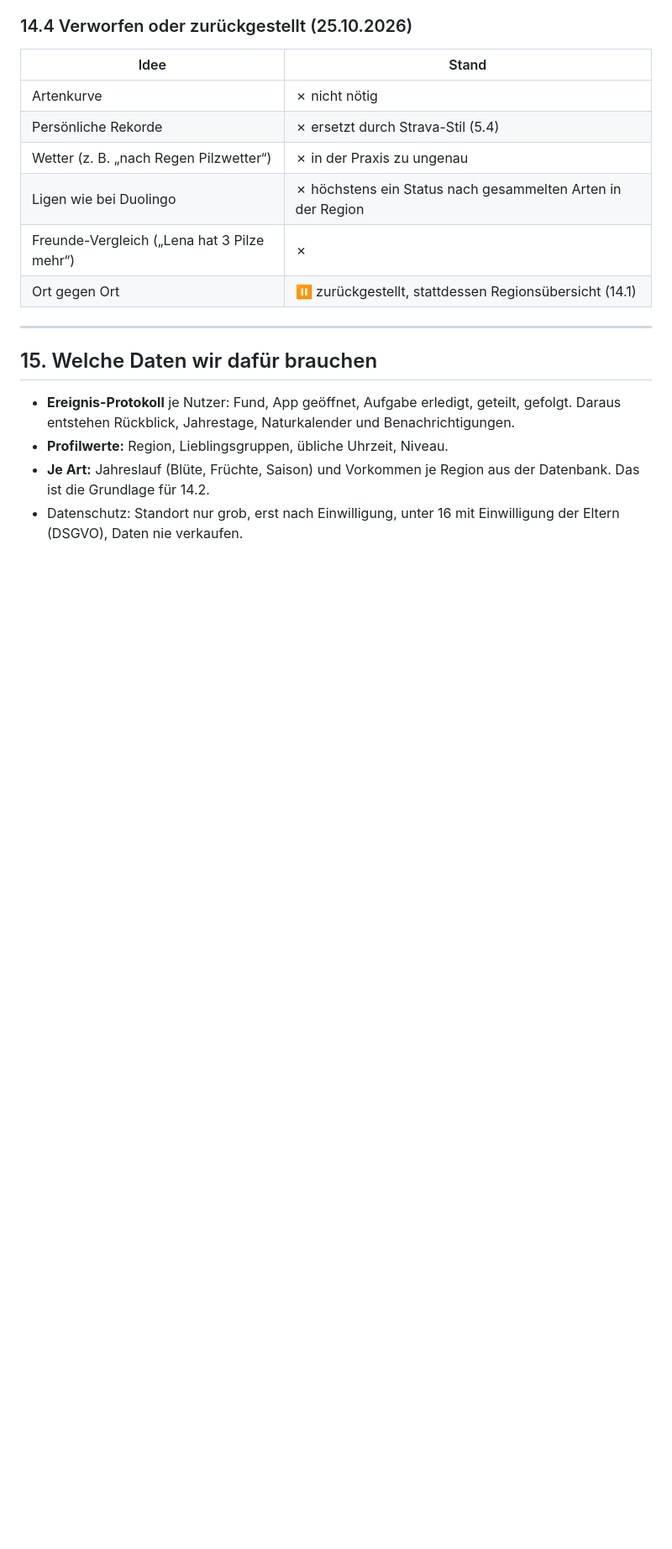
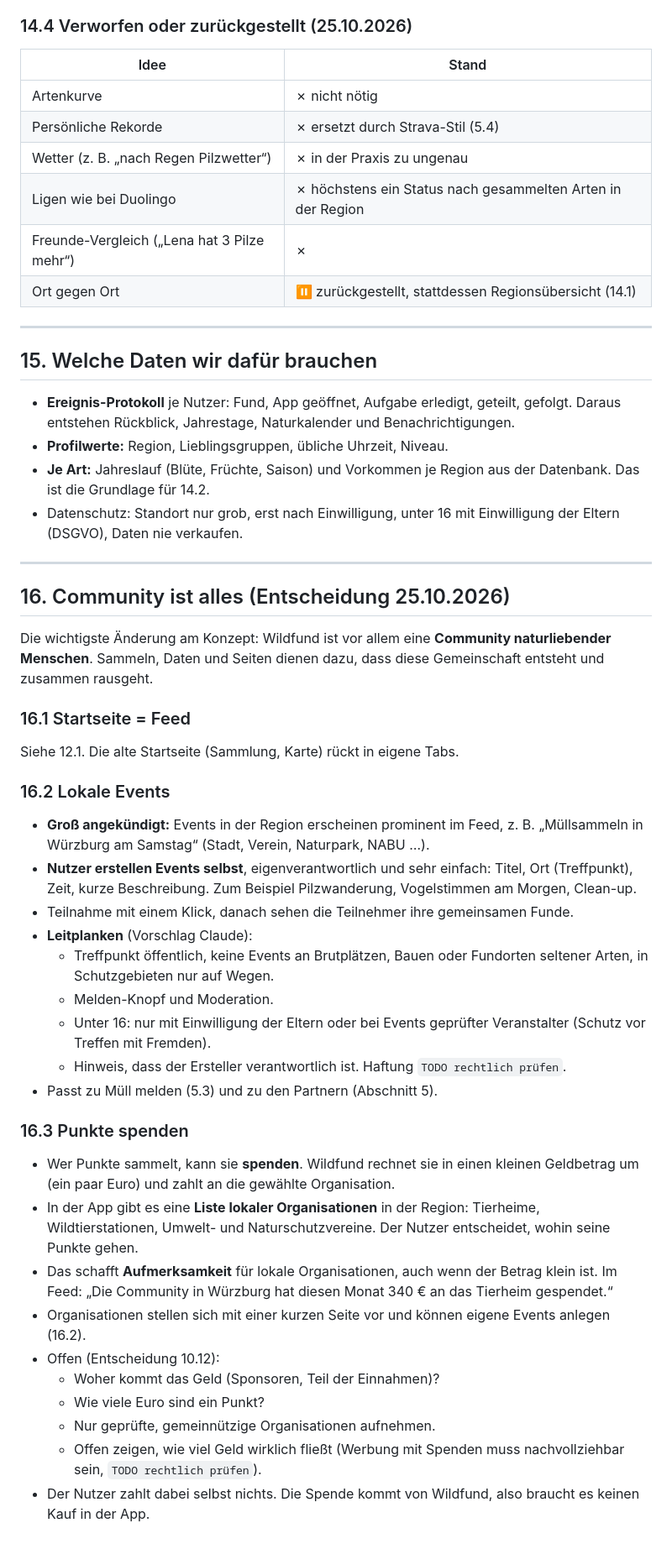
Before and after one commit to rosenbursche/Waldfund-NatureGo-, a Markdown page: docs/KONZEPT-GESAMT.md, the part around one of its changes. Shown at 84% size. Rendered like a GitHub page; blank space fills up the shorter version.

Commit message:
Konzept: Community ist alles – Feed als Startseite, lokale Events, Punkte spenden
Co-Authored-By: Claude Opus 5.5 <noreply@anthropic.com>

```diff
--- a/docs/KONZEPT-GESAMT.md
+++ b/docs/KONZEPT-GESAMT.md
@@ -290,3 +293,35 @@ Grundsatz: **Alles auf die Region des Nutzers beziehen.**
 - **Profilwerte:** Region, Lieblingsgruppen, übliche Uhrzeit, Niveau.
 - **Je Art:** Jahreslauf (Blüte, Früchte, Saison) und Vorkommen je Region aus der Datenbank. Das ist die Grundlage für 14.2.
 - Datenschutz: Standort nur grob, erst nach Einwilligung, unter 16 mit Einwilligung der Eltern (DSGVO), Daten nie verkaufen.
+
+---
+
+## 16. Community ist alles (Entscheidung 25.10.2026)
+
+Die wichtigste Änderung am Konzept: Wildfund ist vor allem eine **Community naturliebender Menschen**. Sammeln, Daten und Seiten dienen dazu, dass diese Gemeinschaft entsteht und zusammen rausgeht.
+
+### 16.1 Startseite = Feed
+Siehe 12.1. Die alte Startseite (Sammlung, Karte) rückt in eigene Tabs.
+
+### 16.2 Lokale Events
+- **Groß angekündigt:** Events in der Region erscheinen prominent im Feed, z. B. „Müllsammeln in Würzburg am Samstag“ (Stadt, Verein, Naturpark, NABU …).
+- **Nutzer erstellen Events selbst**, eigenverantwortlich und sehr einfach: Titel, Ort (Treffpunkt), Zeit, kurze Beschreibung. Zum Beispiel Pilzwanderung, Vogelstimmen am Morgen, Clean-up.
+- Teilnahme mit einem Klick, danach sehen die Teilnehmer ihre gemeinsamen Funde.
+- **Leitplanken** (Vorschlag Claude):
+  - Treffpunkt öffentlich, keine Events an Brutplätzen, Bauen oder Fundorten seltener Arten, in Schutzgebieten nur auf Wegen.
+  - Melden-Knopf und Moderation.
+  - Unter 16: nur mit Einwilligung der Eltern oder bei Events geprüfter Veranstalter (Schutz vor Treffen mit Fremden).
+  - Hinweis, dass der Ersteller verantwortlich ist. Haftung `TODO rechtlich prüfen`.
+- Passt zu Müll melden (5.3) und zu den Partnern (Abschnitt 5).
+
+### 16.3 Punkte spenden
+- Wer Punkte sammelt, kann sie **spenden**. Wildfund rechnet sie in einen kleinen Geldbetrag um (ein paar Euro) und zahlt an die gewählte Organisation.
+- In der App gibt es eine **Liste lokaler Organisationen** in der Region: Tierheime, Wildtierstationen, Umwelt- und Naturschutzvereine. Der Nutzer entscheidet, wohin seine Punkte gehen.
+- Das schafft **Aufmerksamkeit** für lokale Organisationen, auch wenn der Betrag klein ist. Im Feed: „Die Community in Würzburg hat diesen Monat 340 € an das Tierheim gespendet.“
+- Organisationen stellen sich mit einer kurzen Seite vor und können eigene Events anlegen (16.2).
+- Offen (Entscheidung 10.12):
+  - Woher kommt das Geld (Sponsoren, Teil der Einnahmen)?
+  - Wie viele Euro sind ein Punkt?
+  - Nur geprüfte, gemeinnützige Organisationen aufnehmen.
+  - Offen zeigen, wie viel Geld wirklich fließt (Werbung mit Spenden muss nachvollziehbar sein, `TODO rechtlich prüfen`).
+- Der Nutzer zahlt dabei selbst nichts. Die Spende kommt von Wildfund, also braucht es keinen Kauf in der App.
```
Also changed, not shown: other parts of docs/KONZEPT-GESAMT.md (+3 -0 lines), docs/ANFORDERUNGEN.md (+3 -0 lines).
